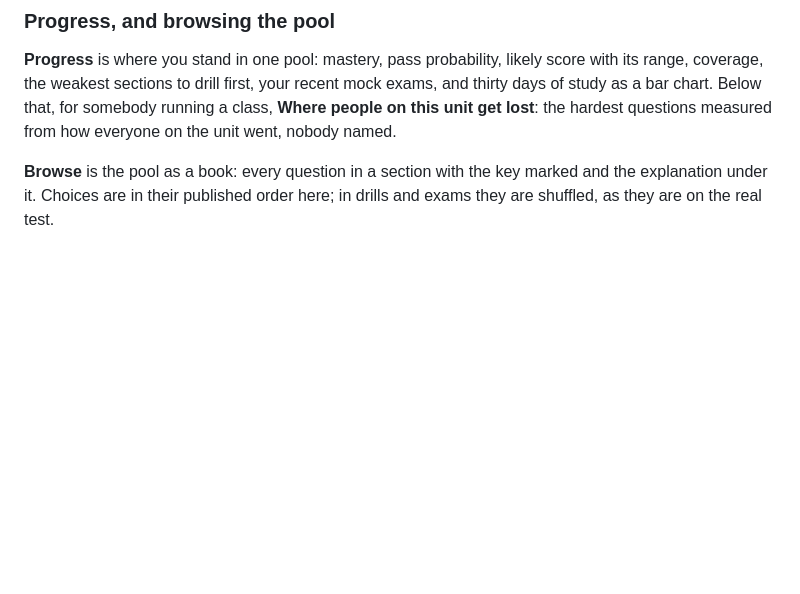
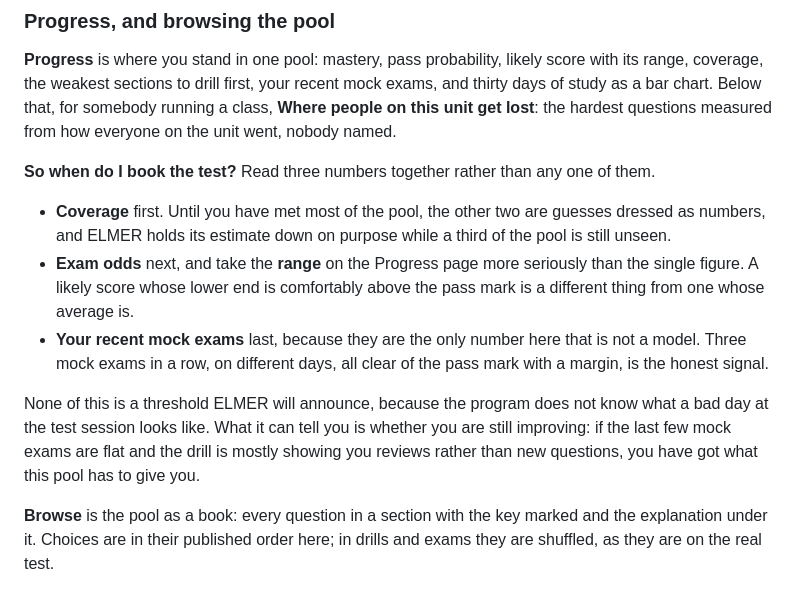
Before and after one commit to skpeterson2000/elmer, a Markdown page: USER-GUIDE.md, the part around one of its changes. GitHub-like rendering; blank space fills up the shorter version.

```diff
--- a/USER-GUIDE.md
+++ b/USER-GUIDE.md
@@ -111,6 +136,14 @@ Built the way the real one is: the right number of questions, exactly one drawn
 ### Progress, and browsing the pool
 
 **Progress** is where you stand in one pool: mastery, pass probability, likely score with its range, coverage, the weakest sections to drill first, your recent mock exams, and thirty days of study as a bar chart. Below that, for somebody running a class, **Where people on this unit get lost**: the hardest questions measured from how everyone on the unit went, nobody named.
+
+**So when do I book the test?** Read three numbers together rather than any one of them.
+
+- **Coverage** first. Until you have met most of the pool, the other two are guesses dressed as numbers, and ELMER holds its estimate down on purpose while a third of the pool is still unseen.
+- **Exam odds** next, and take the **range** on the Progress page more seriously than the single figure. A likely score whose lower end is comfortably above the pass mark is a different thing from one whose average is.
+- **Your recent mock exams** last, because they are the only number here that is not a model. Three mock exams in a row, on different days, all clear of the pass mark with a margin, is the honest signal.
+
+None of this is a threshold ELMER will announce, because the program does not know what a bad day at the test session looks like. What it can tell you is whether you are still improving: if the last few mock exams are flat and the drill is mostly showing you reviews rather than new questions, you have got what this pool has to give you.
 
 **Browse** is the pool as a book: every question in a section with the key marked and the explanation under it. Choices are in their published order here; in drills and exams they are shuffled, as they are on the real test.
 
```
Also changed, not shown: other parts of USER-GUIDE.md (+26 -1 lines).
